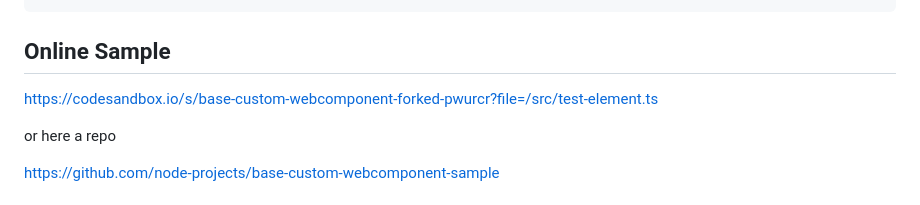
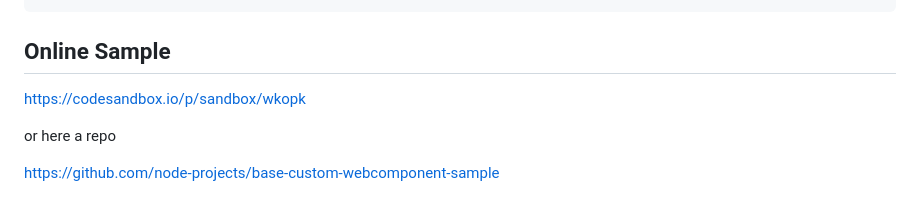
Before and after one commit to node-projects/base-custom-webcomponent, a Markdown page: README.md, the part around the change. Rendered like a GitHub page.

```diff
--- a/README.md
+++ b/README.md
@@ -151,7 +151,7 @@ export class TestElement extends BaseCustomWebComponentConstructorAppend {
 
 ## Online Sample
 
-https://codesandbox.io/s/base-custom-webcomponent-forked-pwurcr?file=/src/test-element.ts
+https://codesandbox.io/p/sandbox/wkopk
 
 or here a repo
 
```
